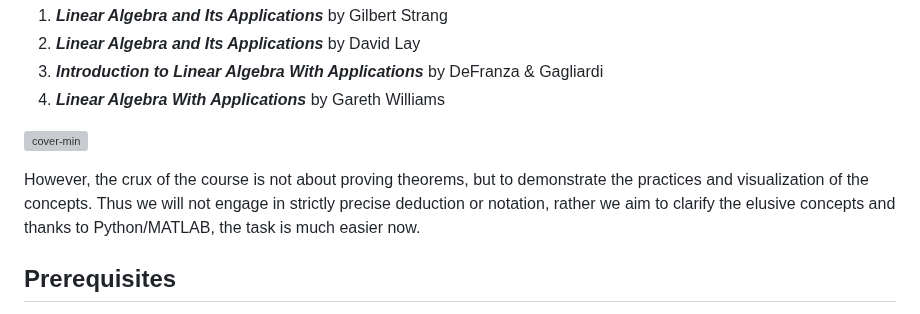
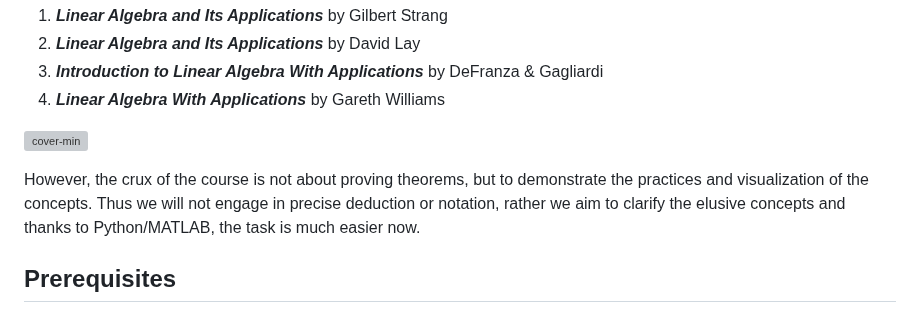
Before and after one commit to weijie-chen/Linear-Algebra-With-Python, a Markdown page: README.md, the part around the change. Rendered like a GitHub page; grey boxes are pictures that could not be loaded.

```diff
--- a/README.md
+++ b/README.md
@@ -13,7 +13,7 @@ The lectures notes are loosely based on several textbooks:
 
 ![cover-min](https://user-images.githubusercontent.com/59842360/83939172-64df6c00-a7e3-11ea-80b1-058af696d5a3.png)
 
-However, the crux of the course is not about proving theorems, but to demonstrate the practices and visualization of the concepts. Thus we will not engage in strictly precise deduction or notation, rather we aim to clarify the elusive concepts and thanks to Python/MATLAB, the task is much easier now.
+However, the crux of the course is not about proving theorems, but to demonstrate the practices and visualization of the concepts. Thus we will not engage in precise deduction or notation, rather we aim to clarify the elusive concepts and thanks to Python/MATLAB, the task is much easier now.
 
 ## Prerequisites
 Though the lectures are for beginners, it is beneficial that attendants had certain amount of exposure to linear algebra and calculus.
```
